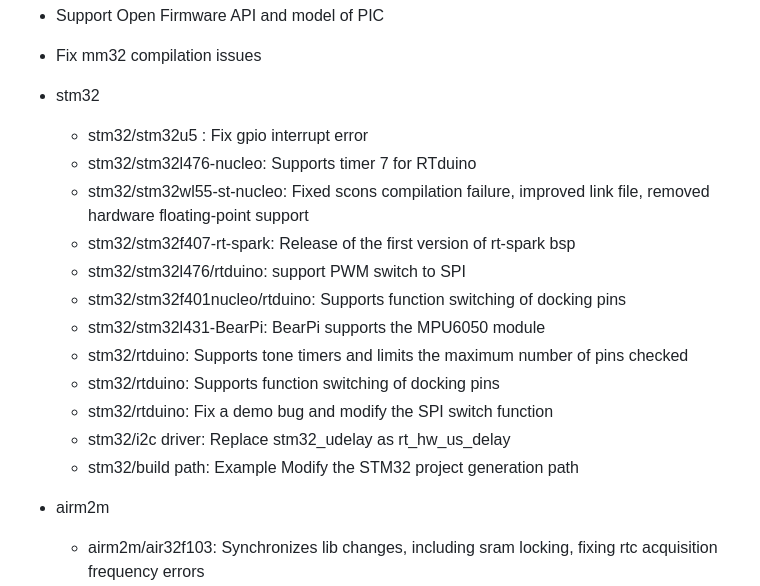
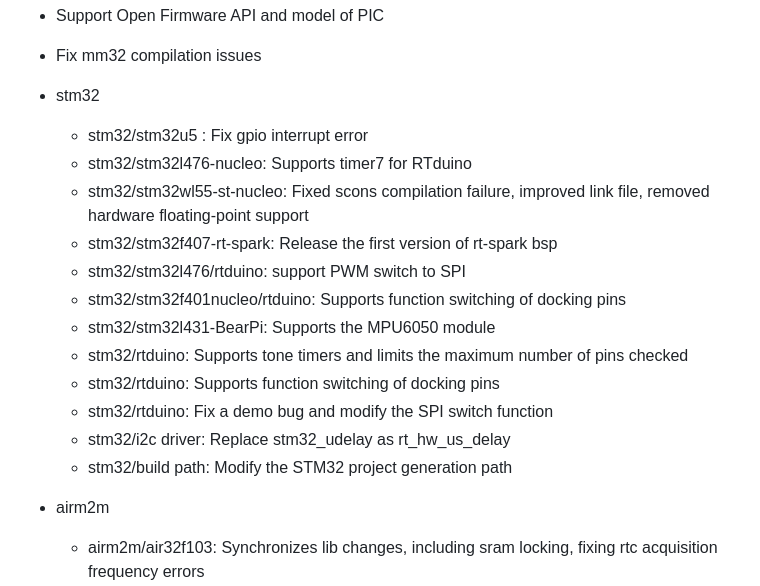
Before and after one commit to kurisaW/KurisaW, a Markdown page: one_to_j.md, the part around one of its changes. Drawn GitHub-style.

```diff
--- a/one_to_j.md
+++ b/one_to_j.md
@@ -144,17 +142,17 @@ Change log since v5.0.1 released
 * stm32
 
   * stm32/stm32u5 : Fix gpio interrupt error
-  * stm32/stm32l476-nucleo: Supports timer 7 for RTduino
+  * stm32/stm32l476-nucleo: Supports timer7 for RTduino
   * stm32/stm32wl55-st-nucleo: Fixed scons compilation failure, improved link file, removed hardware floating-point support
-  * stm32/stm32f407-rt-spark: Release of the first version of rt-spark bsp
+  * stm32/stm32f407-rt-spark: Release the first version of rt-spark bsp
   * stm32/stm32l476/rtduino: support PWM switch to SPI
   * stm32/stm32f401nucleo/rtduino: Supports function switching of docking pins
-  * stm32/stm32l431-BearPi: BearPi supports the MPU6050 module
+  * stm32/stm32l431-BearPi: Supports the MPU6050 module
   * stm32/rtduino: Supports tone timers and limits the maximum number of pins checked
   * stm32/rtduino: Supports function switching of docking pins
   * stm32/rtduino: Fix a demo bug and modify the SPI switch function
   * stm32/i2c driver: Replace stm32_udelay as rt_hw_us_delay
-  * stm32/build path: Example Modify the STM32 project generation path
+  * stm32/build path: Modify the STM32 project generation path
 * airm2m
 
   * airm2m/air32f103:  Synchronizes lib changes, including sram locking, fixing rtc acquisition frequency errors
```
Also changed, not shown: other parts of one_to_j.md (+24 -26 lines).
